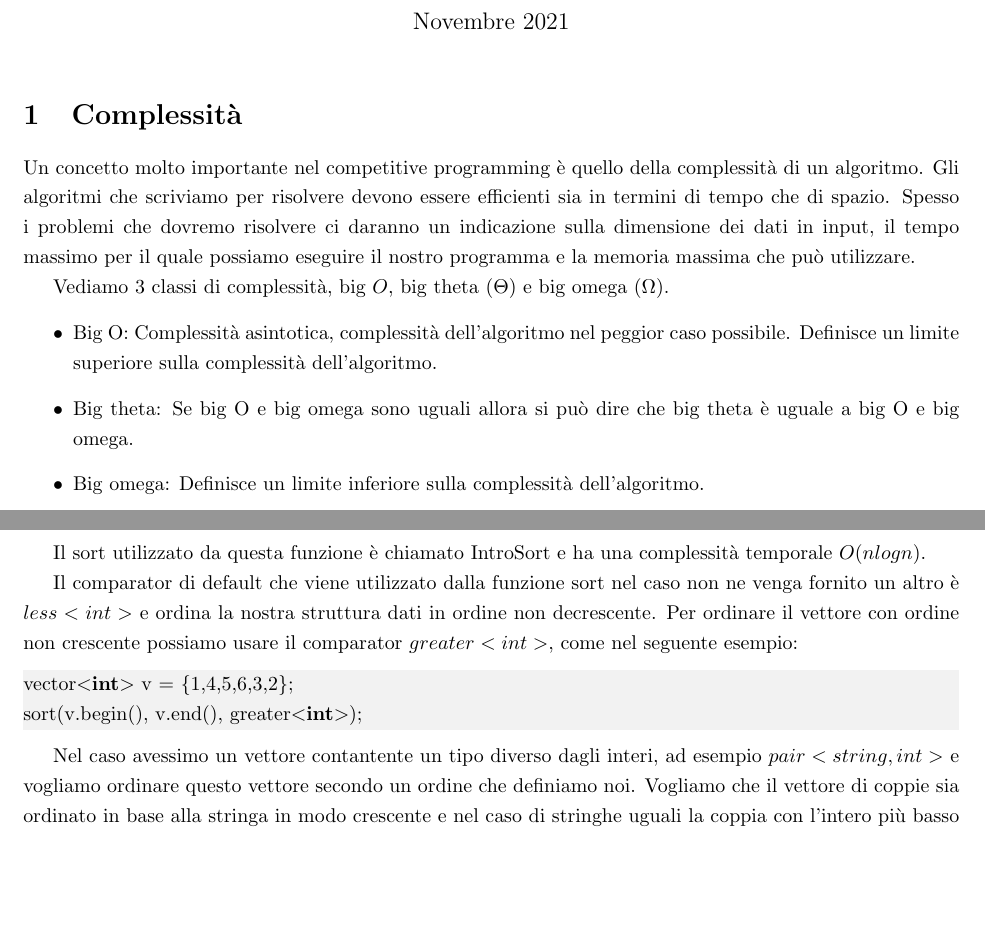
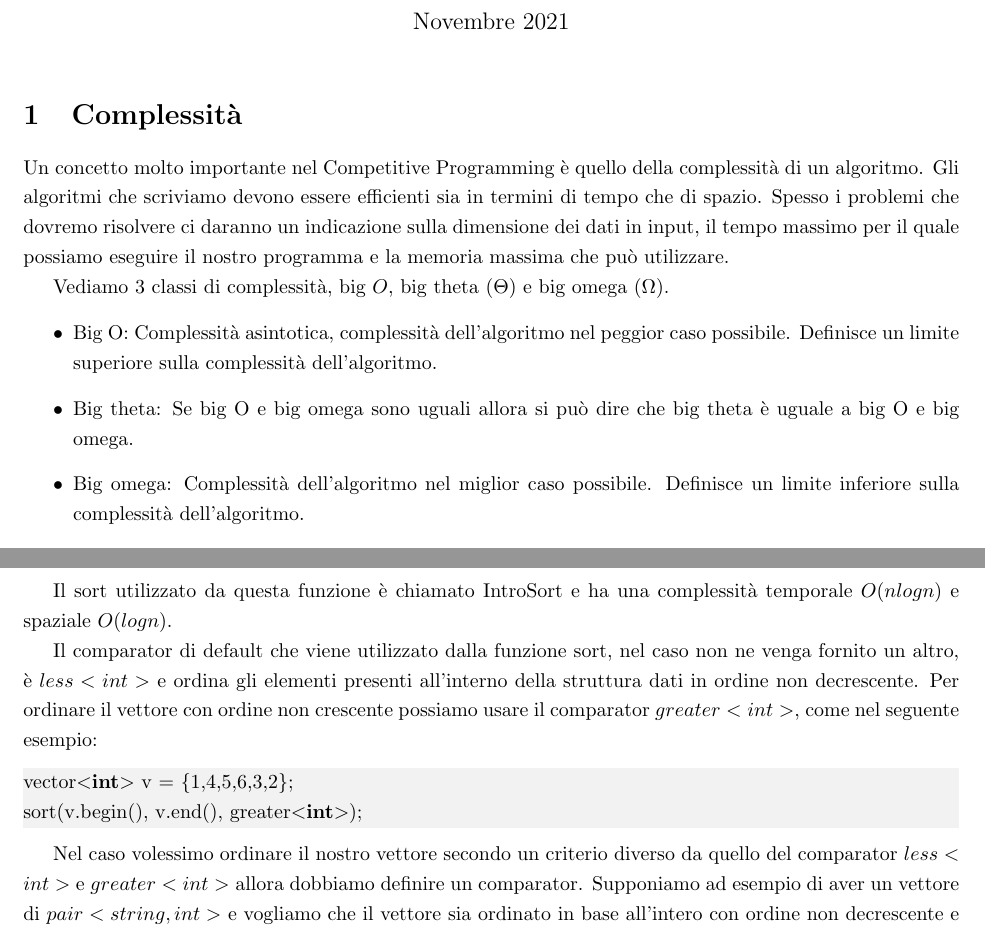
Before and after one commit to NeverMendel/Competitive-Programming-Risorse, a LaTeX document (PrimaLezione/PrimaLezione.tex): two parts of pages 1 and 2 of 2, joined at a grey line, cut so that both start at the same text, the shorter picture padded with empty space. Compiled offline with pdfLaTeX.

Commit message:
Improve PrimaLezione.tex

```diff
--- a/PrimaLezione/PrimaLezione.tex
+++ b/PrimaLezione/PrimaLezione.tex
@@ -24,13 +24,14 @@
 
 \section{Complessità}
 
-Un concetto molto importante nel competitive programming è quello della complessità di un algoritmo. Gli algoritmi che scriviamo per risolvere devono essere efficienti sia in termini di tempo che di spazio. Spesso i problemi che dovremo risolvere ci daranno un indicazione sulla dimensione dei dati in input, il tempo massimo per il quale possiamo eseguire il nostro programma e la memoria massima che può utilizzare.
+Un concetto molto importante nel Competitive Programming è quello della complessità di un algoritmo. Gli algoritmi che scriviamo devono essere efficienti sia in termini di tempo che di spazio.
+Spesso i problemi che dovremo risolvere ci daranno un indicazione sulla dimensione dei dati in input, il tempo massimo per il quale possiamo eseguire il nostro programma e la memoria massima che può utilizzare.
 
 Vediamo 3 classi di complessità, big $O$, big theta ($\Theta$) e big omega ($\Omega$).
 \begin{itemize}
   \item Big O: Complessità asintotica, complessità dell'algoritmo nel peggior caso possibile. Definisce un limite superiore sulla complessità dell'algoritmo.
   \item Big theta: Se big O e big omega sono uguali allora si può dire che big theta è uguale a big O e big omega.
-  \item Big omega: Definisce un limite inferiore sulla complessità dell'algoritmo.
+  \item Big omega: Complessità dell'algoritmo nel miglior caso possibile. Definisce un limite inferiore sulla complessità dell'algoritmo.
 \end{itemize}
 
 Le classi di complessità possono essere utilizzate per descrivere sia la complessità temporale che la complessità spaziale di un algoritmo.
@@ -53,16 +54,16 @@ void sort (RandomAccessIterator first, RandomAccessIterator last);
 void sort (RandomAccessIterator first, RandomAccessIterator last, Compare comp);
 \end{lstlisting}
 
-Il sort utilizzato da questa funzione è chiamato IntroSort e ha una complessità temporale $O(nlogn)$.
+Il sort utilizzato da questa funzione è chiamato IntroSort e ha una complessità temporale $O(nlogn)$ e spaziale $O(logn)$.
 
-Il comparator di default che viene utilizzato dalla funzione sort nel caso non ne venga fornito un altro è $less<int>$ e ordina la nostra struttura dati in ordine non decrescente. Per ordinare il vettore con ordine non crescente possiamo usare il comparator $greater<int>$, come nel seguente esempio:
+Il comparator di default che viene utilizzato dalla funzione sort, nel caso non ne venga fornito un altro, è $less<int>$ e ordina gli elementi presenti all'interno della struttura dati in ordine non decrescente. Per ordinare il vettore con ordine non crescente possiamo usare il comparator $greater<int>$, come nel seguente esempio:
 
 \begin{lstlisting}
 vector<int> v = {1,4,5,6,3,2};
 sort(v.begin(), v.end(), greater<int>);
 \end{lstlisting}
 
-Nel caso avessimo un vettore contantente un tipo diverso dagli interi, ad esempio $pair<string, int>$ e vogliamo ordinare questo vettore secondo un ordine che definiamo noi. Vogliamo che il vettore di coppie sia ordinato in base alla stringa in modo crescente e nel caso di stringhe uguali la coppia con l'intero più basso deve precedere.
+Nel caso volessimo ordinare il nostro vettore secondo un criterio diverso da quello del comparator $less<int>$ e $greater<int>$ allora dobbiamo definire un comparator. Supponiamo ad esempio di aver un vettore di $pair<string, int>$ e vogliamo che il vettore sia ordinato in base all'intero con ordine non decrescente e nel caso di interi uguali devono essere ordinati in ordine alfabetico.
 
 \lstinputlisting[language=C++, caption=Custom Comparator]{sortPairs.cpp}
 
```
Also changed, not shown: PrimaLezione/PrimaLezione.tex (6 more changed lines), 1 other file.
